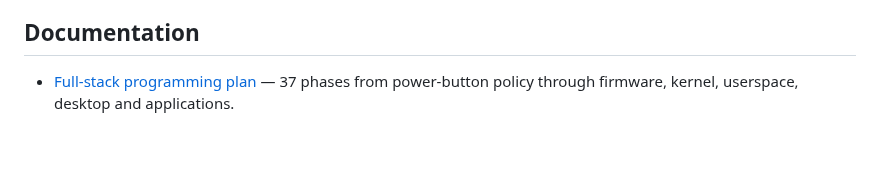
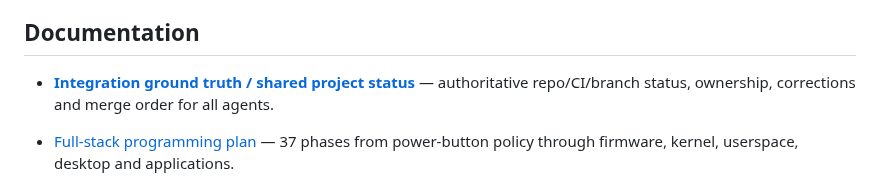
Before and after one commit to joshuaparris-max/AshFallen, a Markdown page: README.md, the part around the change. Rendered like a GitHub page; blank space fills up the shorter version.

Commit message:
docs: link shared integration status

```diff
--- a/README.md
+++ b/README.md
@@ -146,6 +146,8 @@ The Stage 0 product ISO is intentionally a compatibility vehicle: ArchISO + Ligh
 
 ## Documentation
 
+- **[Integration ground truth / shared project status](docs/PROJECT_STATUS.md)** — authoritative repo/CI/branch status, ownership, corrections and merge order for all agents.
+
 - [Full-stack programming plan](docs/FULL_STACK_PROGRAMMING_PLAN.md) — 37 phases from power-button policy through firmware, kernel, userspace, desktop and applications.
 - [Difficulty, scope and feasibility](docs/DIFFICULTY_SCOPE_AND_FEASIBILITY.md) — tractable vs brutal vs blocked work, missing architectural programmes, and realistic completion definitions.
 - [Roadmap](ROADMAP.md)
```
